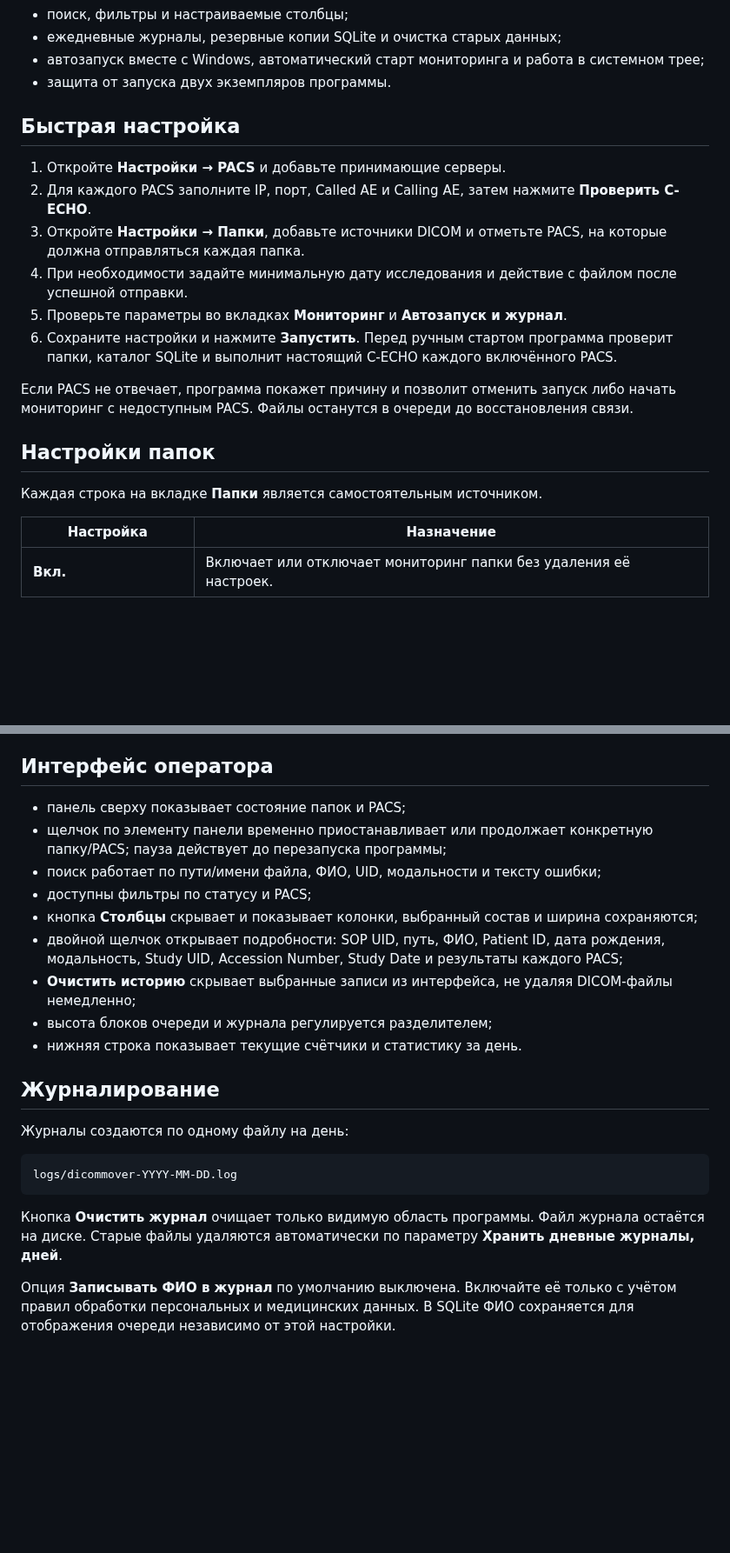
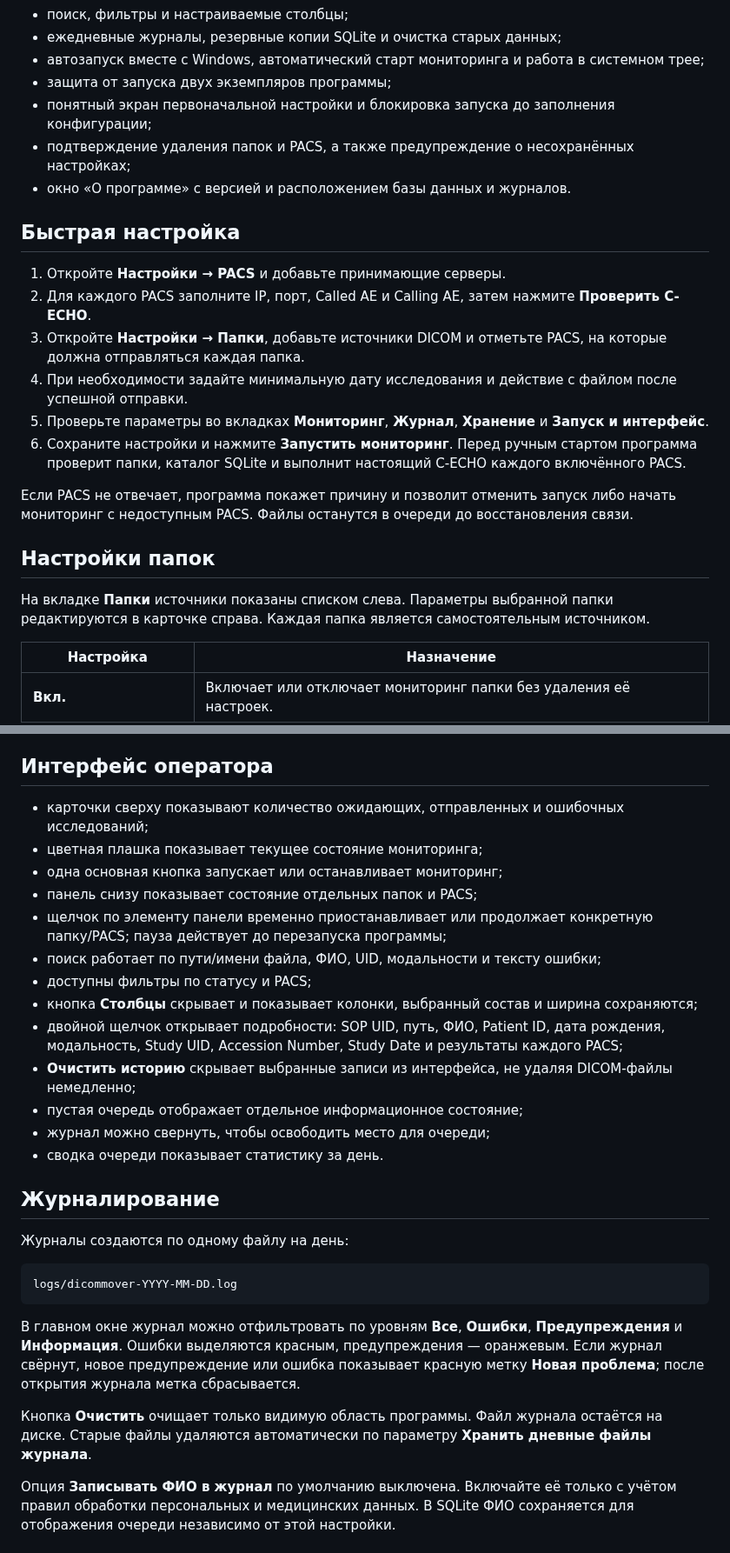
Before and after one commit to Eskimossss/DicomMover, a Markdown page: README.md, 2 parts joined by grey strips. Shown at 87% size. GitHub-like rendering; blank space fills up the shorter version.

````diff
--- a/README.md
+++ b/README.md
@@ -31,7 +33,10 @@ DicomMover — переносимая Windows-программа для авто
 - поиск, фильтры и настраиваемые столбцы;
 - ежедневные журналы, резервные копии SQLite и очистка старых данных;
 - автозапуск вместе с Windows, автоматический старт мониторинга и работа в системном трее;
-- защита от запуска двух экземпляров программы.
+- защита от запуска двух экземпляров программы;
+- понятный экран первоначальной настройки и блокировка запуска до заполнения конфигурации;
+- подтверждение удаления папок и PACS, а также предупреждение о несохранённых настройках;
+- окно «О программе» с версией и расположением базы данных и журналов.
 
 ## Быстрая настройка
 
@@ -39,14 +44,14 @@ DicomMover — переносимая Windows-программа для авто
 2. Для каждого PACS заполните IP, порт, Called AE и Calling AE, затем нажмите **Проверить C-ECHO**.
 3. Откройте **Настройки → Папки**, добавьте источники DICOM и отметьте PACS, на которые должна отправляться каждая папка.
 4. При необходимости задайте минимальную дату исследования и действие с файлом после успешной отправки.
-5. Проверьте параметры во вкладках **Мониторинг** и **Автозапуск и журнал**.
-6. Сохраните настройки и нажмите **Запустить**. Перед ручным стартом программа проверит папки, каталог SQLite и выполнит настоящий C-ECHO каждого включённого PACS.
+5. Проверьте параметры во вкладках **Мониторинг**, **Журнал**, **Хранение** и **Запуск и интерфейс**.
+6. Сохраните настройки и нажмите **Запустить мониторинг**. Перед ручным стартом программа проверит папки, каталог SQLite и выполнит настоящий C-ECHO каждого включённого PACS.
 
 Если PACS не отвечает, программа покажет причину и позволит отменить запуск либо начать мониторинг с недоступным PACS. Файлы останутся в очереди до восстановления связи.
 
 ## Настройки папок
 
-Каждая строка на вкладке **Папки** является самостоятельным источником.
+На вкладке **Папки** источники показаны списком слева. Параметры выбранной папки редактируются в карточке справа. Каждая папка является самостоятельным источником.
 
 | Настройка | Назначение |
 |---|---|
@@ -143,15 +149,19 @@ SQLite хранит файл, SOP Instance UID, DICOM-метаданные и о
 
 ## Интерфейс оператора
 
-- панель сверху показывает состояние папок и PACS;
+- карточки сверху показывают количество ожидающих, отправленных и ошибочных исследований;
+- цветная плашка показывает текущее состояние мониторинга;
+- одна основная кнопка запускает или останавливает мониторинг;
+- панель снизу показывает состояние отдельных папок и PACS;
 - щелчок по элементу панели временно приостанавливает или продолжает конкретную папку/PACS; пауза действует до перезапуска программы;
 - поиск работает по пути/имени файла, ФИО, UID, модальности и тексту ошибки;
 - доступны фильтры по статусу и PACS;
 - кнопка **Столбцы** скрывает и показывает колонки, выбранный состав и ширина сохраняются;
 - двойной щелчок открывает подробности: SOP UID, путь, ФИО, Patient ID, дата рождения, модальность, Study UID, Accession Number, Study Date и результаты каждого PACS;
 - **Очистить историю** скрывает выбранные записи из интерфейса, не удаляя DICOM-файлы немедленно;
-- высота блоков очереди и журнала регулируется разделителем;
-- нижняя строка показывает текущие счётчики и статистику за день.
+- пустая очередь отображает отдельное информационное состояние;
+- журнал можно свернуть, чтобы освободить место для очереди;
+- сводка очереди показывает статистику за день.
 
 ## Журналирование
 
@@ -161,7 +171,9 @@ SQLite хранит файл, SOP Instance UID, DICOM-метаданные и о
 logs/dicommover-YYYY-MM-DD.log
 ```
 
-Кнопка **Очистить журнал** очищает только видимую область программы. Файл журнала остаётся на диске. Старые файлы удаляются автоматически по параметру **Хранить дневные журналы, дней**.
+В главном окне журнал можно отфильтровать по уровням **Все**, **Ошибки**, **Предупреждения** и **Информация**. Ошибки выделяются красным, предупреждения — оранжевым. Если журнал свёрнут, новое предупреждение или ошибка показывает красную метку **Новая проблема**; после открытия журнала метка сбрасывается.
+
+Кнопка **Очистить** очищает только видимую область программы. Файл журнала остаётся на диске. Старые файлы удаляются автоматически по параметру **Хранить дневные файлы журнала**.
 
 Опция **Записывать ФИО в журнал** по умолчанию выключена. Включайте её только с учётом правил обработки персональных и медицинских данных. В SQLite ФИО сохраняется для отображения очереди независимо от этой настройки.
 
````
Also changed, not shown: other parts of README.md (+18 -17 lines), docs/CHANGELOG.md (+33 -0 lines), docs/images/main-window.png, 14 other files.
